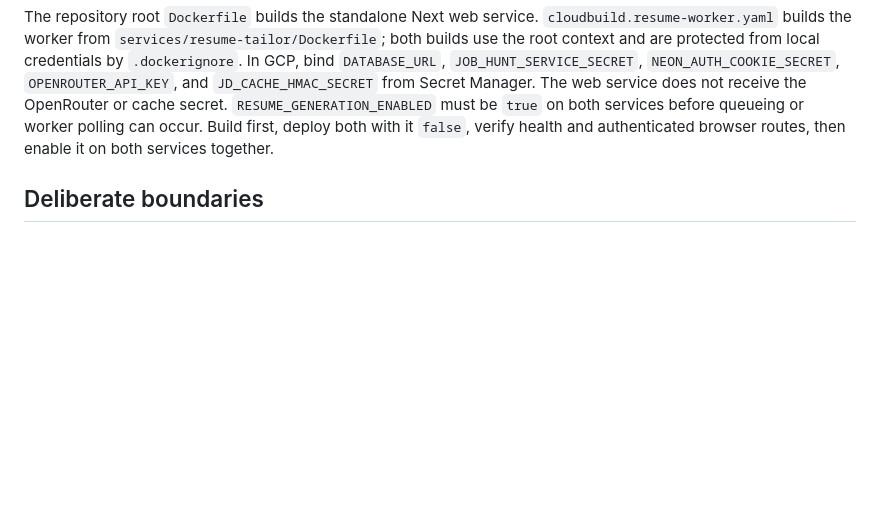
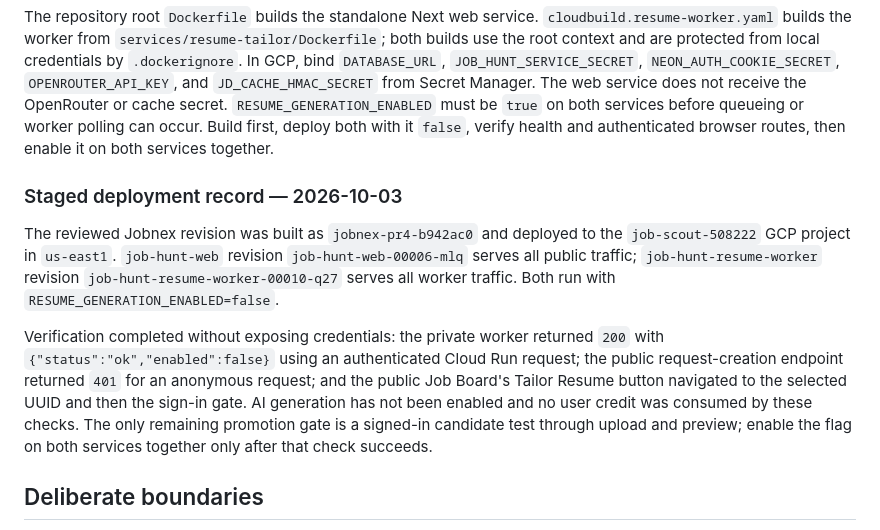
Before and after one commit to jobnex/jobnex, a Markdown page: docs/TAILOR_RESUME.md, the part around the change. GitHub-like rendering; blank space fills up the shorter version.

Commit message:
docs: record staged resume deployment

```diff
--- a/docs/TAILOR_RESUME.md
+++ b/docs/TAILOR_RESUME.md
@@ -25,6 +25,12 @@ Deploy the Next web image as `job-hunt-web` and the worker image as `job-hunt-re
 
 The repository root `Dockerfile` builds the standalone Next web service. `cloudbuild.resume-worker.yaml` builds the worker from `services/resume-tailor/Dockerfile`; both builds use the root context and are protected from local credentials by `.dockerignore`. In GCP, bind `DATABASE_URL`, `JOB_HUNT_SERVICE_SECRET`, `NEON_AUTH_COOKIE_SECRET`, `OPENROUTER_API_KEY`, and `JD_CACHE_HMAC_SECRET` from Secret Manager. The web service does not receive the OpenRouter or cache secret. `RESUME_GENERATION_ENABLED` must be `true` on both services before queueing or worker polling can occur. Build first, deploy both with it `false`, verify health and authenticated browser routes, then enable it on both services together.
 
+### Staged deployment record — 2026-10-03
+
+The reviewed Jobnex revision was built as `jobnex-pr4-b942ac0` and deployed to the `job-scout-508222` GCP project in `us-east1`. `job-hunt-web` revision `job-hunt-web-00006-mlq` serves all public traffic; `job-hunt-resume-worker` revision `job-hunt-resume-worker-00010-q27` serves all worker traffic. Both run with `RESUME_GENERATION_ENABLED=false`.
+
+Verification completed without exposing credentials: the private worker returned `200` with `{"status":"ok","enabled":false}` using an authenticated Cloud Run request; the public request-creation endpoint returned `401` for an anonymous request; and the public Job Board's Tailor Resume button navigated to the selected UUID and then the sign-in gate. AI generation has not been enabled and no user credit was consumed by these checks. The only remaining promotion gate is a signed-in candidate test through upload and preview; enable the flag on both services together only after that check succeeds.
+
 ## Deliberate boundaries
 
 - Existing PDF/R2 endpoints remain legacy functionality and are not invoked by this feature.
```
